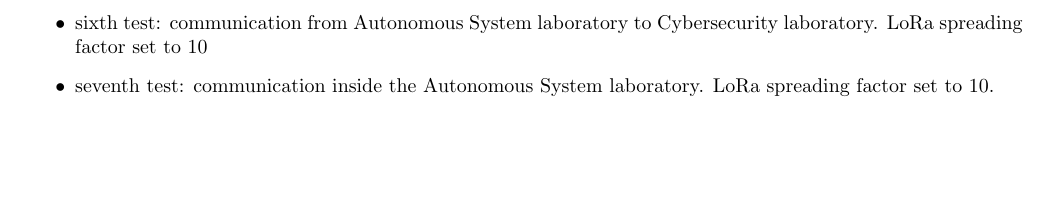
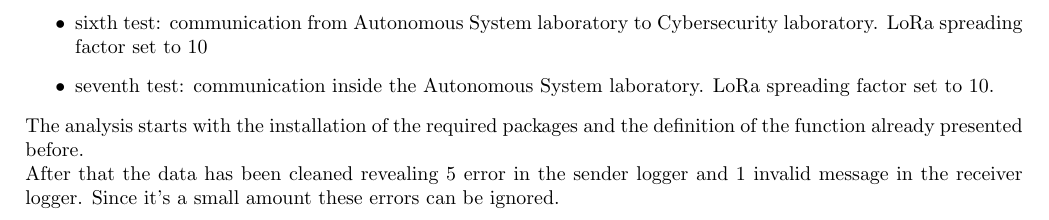
Before and after one commit to josedallatorre/SkyCLI, a LaTeX document (report/report.tex): part of page 6 of 6, cut so that both start at the same text, the shorter picture padded with empty space. Compiled offline with pdfLaTeX.

Commit message:
starting data analysis explanation

```diff
--- a/report/report.tex
+++ b/report/report.tex
@@ -99,6 +99,8 @@ In total 7 test has been done:
         \item  sixth test: communication from Autonomous System laboratory to Cybersecurity laboratory. LoRa spreading factor set to 10
         \item  seventh test: communication inside the Autonomous System laboratory. LoRa spreading factor set to 10.
 \end{itemize}
+The analysis starts with the installation of the required packages and the definition of the function already presented before. \\
+After that the data has been cleaned revealing 5 error in the sender logger and 1 invalid message in the receiver logger. Since it's a small amount these errors can be ignored. \\
 \newpage
 \appendix
 \newpage
```
Also changed, not shown: report/report.pdf.
